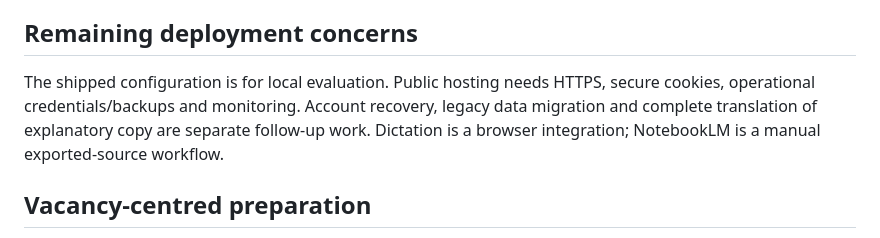
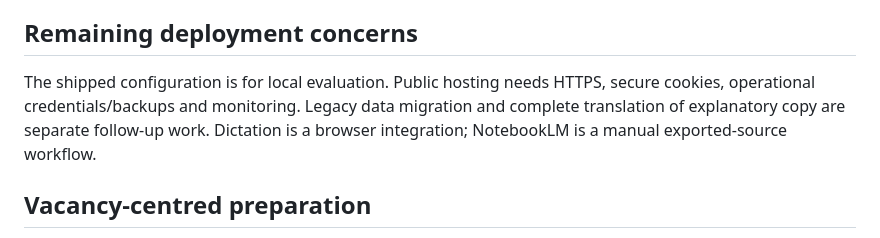
Before and after one commit to DaniyarAbikenov/gdg-aitu-hackhathon, a Markdown page: docs/architecture.md, the part around the change. GitHub-like rendering.

```diff
--- a/docs/architecture.md
+++ b/docs/architecture.md
@@ -50,7 +50,7 @@ Tests use real PostgreSQL and Redis. Mock transports isolate external Google/Ope
 
 ## Remaining deployment concerns
 
-The shipped configuration is for local evaluation. Public hosting needs HTTPS, secure cookies, operational credentials/backups and monitoring. Account recovery, legacy data migration and complete translation of explanatory copy are separate follow-up work. Dictation is a browser integration; NotebookLM is a manual exported-source workflow.
+The shipped configuration is for local evaluation. Public hosting needs HTTPS, secure cookies, operational credentials/backups and monitoring. Legacy data migration and complete translation of explanatory copy are separate follow-up work. Dictation is a browser integration; NotebookLM is a manual exported-source workflow.
 
 ## Vacancy-centred preparation
 
```
Also changed, not shown: README.md (+1 -1 lines), docs/product.md (+1 -1 lines).
